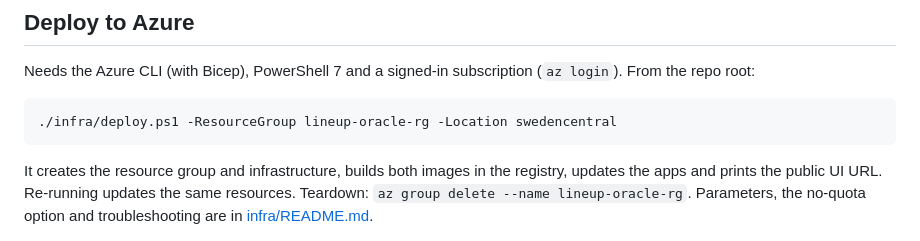
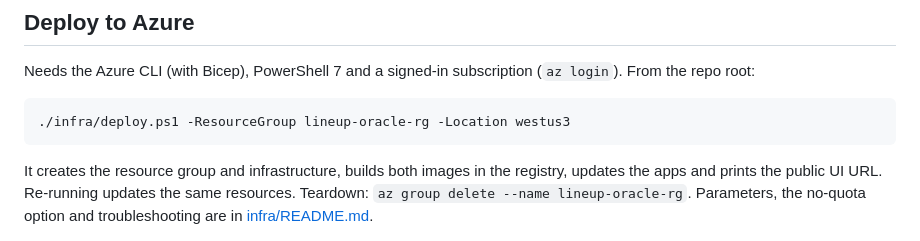
Before and after one commit to ewyuen/lineup-oracle, a Markdown page: README.md, the part around the change. Rendered like a GitHub page.

Commit message:
Change deployment location in README
Updated deployment location from 'swedencentral' to 'westus3'.

````diff
--- a/README.md
+++ b/README.md
@@ -53,7 +53,7 @@ Run the API with `uvicorn lineup_oracle.api:create_app --factory`. More in [back
 Needs the Azure CLI (with Bicep), PowerShell 7 and a signed-in subscription (`az login`). From the repo root:
 
 ```powershell
-./infra/deploy.ps1 -ResourceGroup lineup-oracle-rg -Location swedencentral
+./infra/deploy.ps1 -ResourceGroup lineup-oracle-rg -Location westus3
 ```
 
 It creates the resource group and infrastructure, builds both images in the registry, updates the apps and prints the public UI URL. Re-running updates the same resources. Teardown: `az group delete --name lineup-oracle-rg`. Parameters, the no-quota option and troubleshooting are in [infra/README.md](infra/README.md).
````
